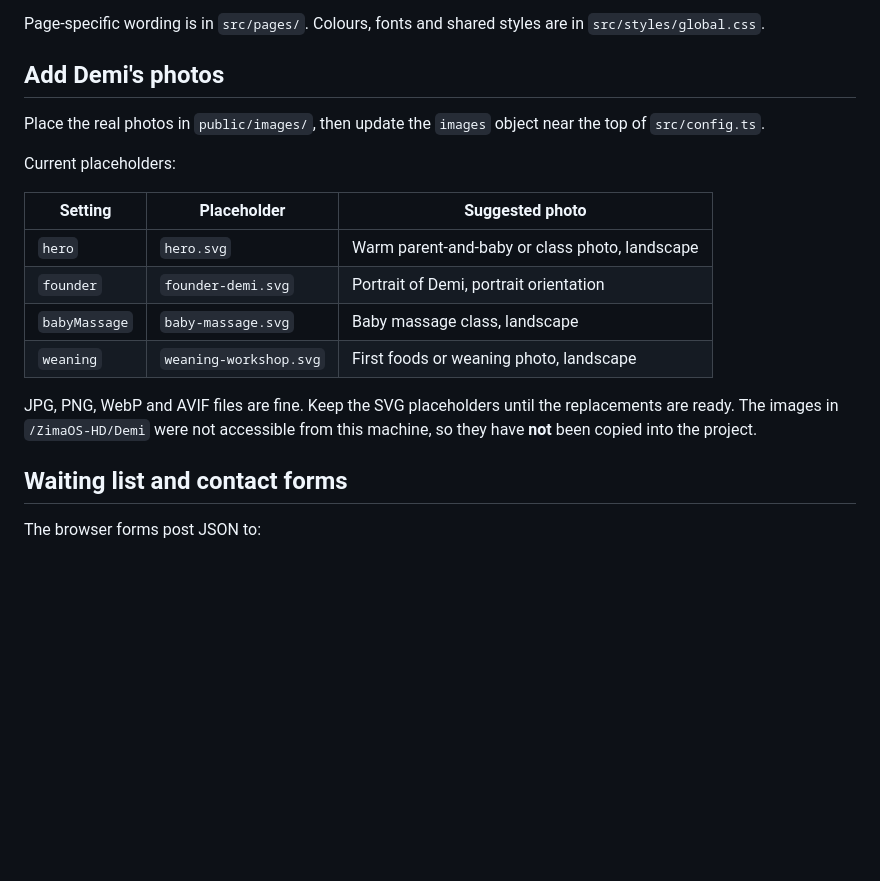
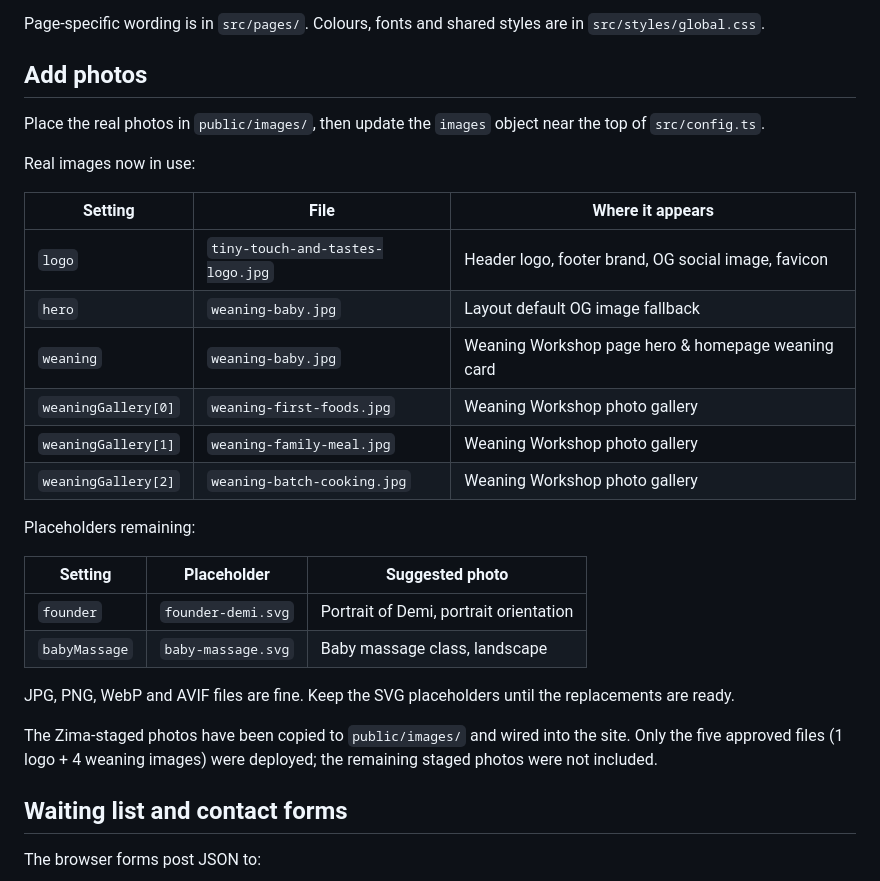
Before and after one commit to casareanderson/tiny-touch-and-tastes, a Markdown page: README.md, the part around the change. Drawn GitHub-style; blank space fills up the shorter version.

Commit message:
Add business logo and weaning photos

```diff
--- a/README.md
+++ b/README.md
@@ -47,20 +47,31 @@ Most business details are in `src/config.ts`:
 
 Page-specific wording is in `src/pages/`. Colours, fonts and shared styles are in `src/styles/global.css`.
 
-## Add Demi's photos
+## Add photos
 
 Place the real photos in `public/images/`, then update the `images` object near the top of `src/config.ts`.
 
-Current placeholders:
+Real images now in use:
+
+| Setting | File | Where it appears |
+| --- | --- | --- |
+| `logo` | `tiny-touch-and-tastes-logo.jpg` | Header logo, footer brand, OG social image, favicon |
+| `hero` | `weaning-baby.jpg` | Layout default OG image fallback |
+| `weaning` | `weaning-baby.jpg` | Weaning Workshop page hero & homepage weaning card |
+| `weaningGallery[0]` | `weaning-first-foods.jpg` | Weaning Workshop photo gallery |
+| `weaningGallery[1]` | `weaning-family-meal.jpg` | Weaning Workshop photo gallery |
+| `weaningGallery[2]` | `weaning-batch-cooking.jpg` | Weaning Workshop photo gallery |
+
+Placeholders remaining:
 
 | Setting | Placeholder | Suggested photo |
 | --- | --- | --- |
-| `hero` | `hero.svg` | Warm parent-and-baby or class photo, landscape |
 | `founder` | `founder-demi.svg` | Portrait of Demi, portrait orientation |
 | `babyMassage` | `baby-massage.svg` | Baby massage class, landscape |
-| `weaning` | `weaning-workshop.svg` | First foods or weaning photo, landscape |
 
-JPG, PNG, WebP and AVIF files are fine. Keep the SVG placeholders until the replacements are ready. The images in `/ZimaOS-HD/Demi` were not accessible from this machine, so they have **not** been copied into the project.
+JPG, PNG, WebP and AVIF files are fine. Keep the SVG placeholders until the replacements are ready.
+
+The Zima-staged photos have been copied to `public/images/` and wired into the site. Only the five approved files (1 logo + 4 weaning images) were deployed; the remaining staged photos were not included.
 
 ## Waiting list and contact forms
 
```
Also changed, not shown: public/favicon.png (added), public/images/tiny-touch-and-tastes-logo.jpg (added), public/images/weaning-baby.jpg (added), public/images/weaning-batch-cooking.jpg (added), public/images/weaning-family-meal.jpg (added), public/images/weaning-first-foods.jpg (added), 5 other files.
